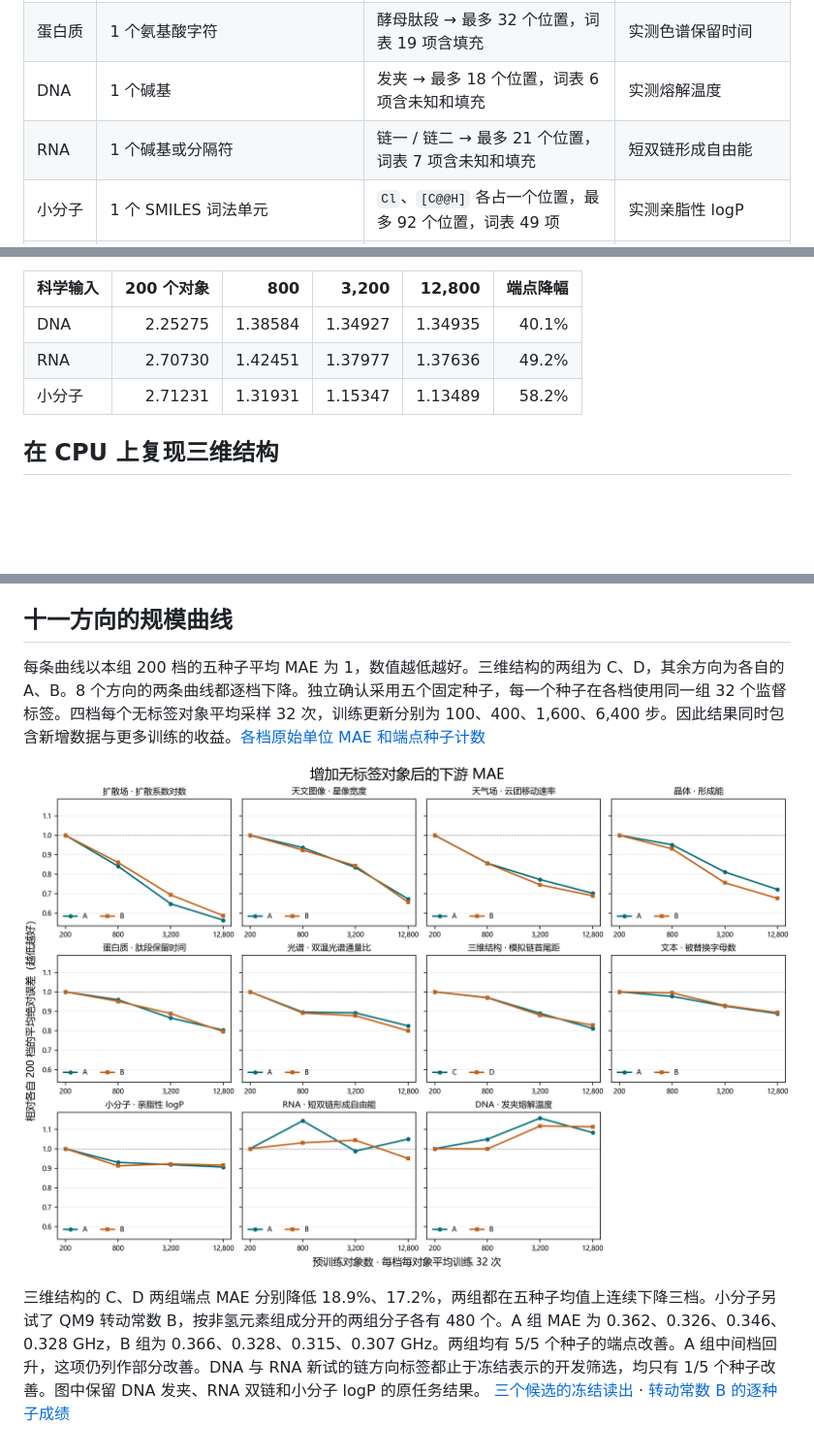
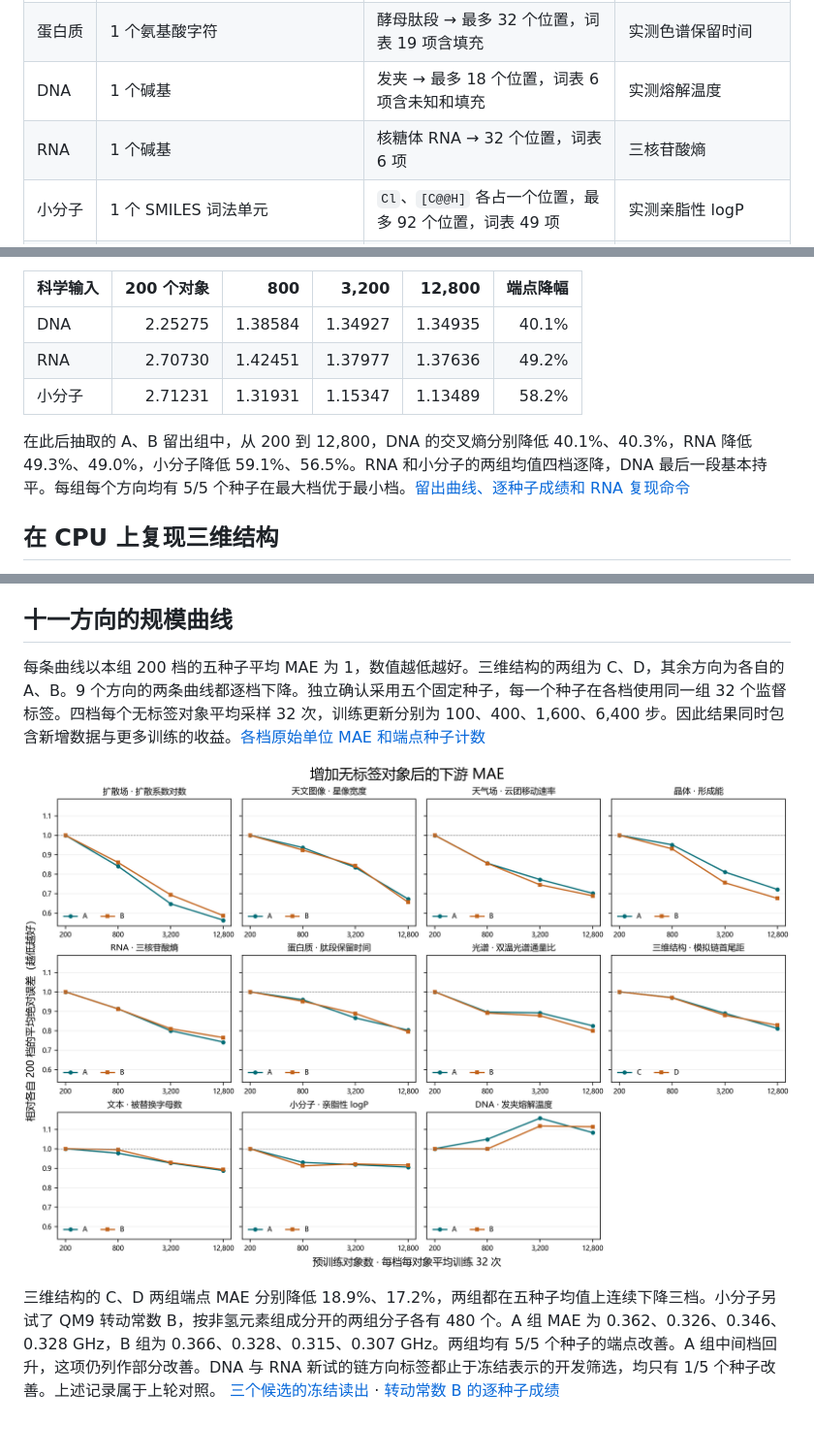
Before and after one commit to Yu-Yang-Li/nanoSciGPT, a Markdown page: docs/pretraining-scale/README.md, 3 parts joined by grey strips. Shown at 97% size. Drawn GitHub-style; pictures changed too: docs/pretraining-scale/scale.png; blank space fills up the shorter version.

```diff
--- a/docs/pretraining-scale/README.md
+++ b/docs/pretraining-scale/README.md
@@ -7,7 +7,7 @@
 | 光谱 | 连续 4 个波长的通量 | 64 个采样点 → 16 个四维块 | 模拟双温光谱的紫外/可见通量比（对数） |
 | 蛋白质 | 1 个氨基酸字符 | 酵母肽段 → 最多 32 个位置，词表 19 项含填充 | 实测色谱保留时间 |
 | DNA | 1 个碱基 | 发夹 → 最多 18 个位置，词表 6 项含未知和填充 | 实测熔解温度 |
-| RNA | 1 个碱基或分隔符 | 链一 / 链二 → 最多 21 个位置，词表 7 项含未知和填充 | 短双链形成自由能 |
+| RNA | 1 个碱基 | 核糖体 RNA → 32 个位置，词表 6 项 | 三核苷酸熵 |
 | 小分子 | 1 个 SMILES 词法单元 | `Cl`、`[C@@H]` 各占一个位置，最多 92 个位置，词表 49 项 | 实测亲脂性 logP |
 | 晶体 | 晶格矩阵占首个 token，每个原子的元素和分数坐标占一个 token | ABX₃ 晶胞 → 晶格 + 5 个原子；元素嵌入有 119 个槽位 | 密度泛函计算形成能 |
 | 三维结构 | 原子间距离矩阵中的一个 4×4 块 | 模拟链 16 个点 → 16 块 → 遮去两个对称块，余 14 个 token | 模拟链首尾距（单位键长） |
@@ -28,6 +28,8 @@ DNA、RNA、小分子已有一组只看预训练的对照。每档都做 1,600
 | RNA | 2.70730 | 1.42451 | 1.37977 | 1.37636 | 49.2% |
 | 小分子 | 2.71231 | 1.31931 | 1.15347 | 1.13489 | 58.2% |
 
+在此后抽取的 A、B 留出组中，从 200 到 12,800，DNA 的交叉熵分别降低 40.1%、40.3%，RNA 降低 49.3%、49.0%，小分子降低 59.1%、56.5%。RNA 和小分子的两组均值四档逐降，DNA 最后一段基本持平。每组每个方向均有 5/5 个种子在最大档优于最小档。[留出曲线、逐种子成绩和 RNA 复现命令](symbol-scaling/README.md)
+
 ## 在 CPU 上复现三维结构
 
 在仓库根目录启动。预训练只读剔除目标块后的距离，监督阶段才读取首尾距。所有模拟数据由程序在本地生成。
@@ -47,8 +49,8 @@ python -m nanoscigpt.tasks.structure_scale --full > structure-scale.csv
 
 ## 十一方向的规模曲线
 
-每条曲线以本组 200 档的五种子平均 MAE 为 1，数值越低越好。三维结构的两组为 C、D，其余方向为各自的 A、B。8 个方向的两条曲线都逐档下降。独立确认采用五个固定种子，每一个种子在各档使用同一组 32 个监督标签。四档每个无标签对象平均采样 32 次，训练更新分别为 100、400、1,600、6,400 步。因此结果同时包含新增数据与更多训练的收益。[各档原始单位 MAE 和端点种子计数](scale.csv)
+每条曲线以本组 200 档的五种子平均 MAE 为 1，数值越低越好。三维结构的两组为 C、D，其余方向为各自的 A、B。9 个方向的两条曲线都逐档下降。独立确认采用五个固定种子，每一个种子在各档使用同一组 32 个监督标签。四档每个无标签对象平均采样 32 次，训练更新分别为 100、400、1,600、6,400 步。因此结果同时包含新增数据与更多训练的收益。[各档原始单位 MAE 和端点种子计数](scale.csv)
 
 ![十一方向两组确认集上随数据规模变化的误差](scale.png)
 
-三维结构的 C、D 两组端点 MAE 分别降低 18.9%、17.2%，两组都在五种子均值上连续下降三档。小分子另试了 QM9 转动常数 B，按非氢元素组成分开的两组分子各有 480 个。A 组 MAE 为 0.362、0.326、0.346、0.328 GHz，B 组为 0.366、0.328、0.315、0.307 GHz。两组均有 5/5 个种子的端点改善。A 组中间档回升，这项仍列作部分改善。DNA 与 RNA 新试的链方向标签都止于冻结表示的开发筛选，均只有 1/5 个种子改善。图中保留 DNA 发夹、RNA 双链和小分子 logP 的原任务结果。 [三个候选的冻结读出](frozen-probes.csv) · [转动常数 B 的逐种子成绩](rotational-B-per-seed.csv)
+三维结构的 C、D 两组端点 MAE 分别降低 18.9%、17.2%，两组都在五种子均值上连续下降三档。小分子另试了 QM9 转动常数 B，按非氢元素组成分开的两组分子各有 480 个。A 组 MAE 为 0.362、0.326、0.346、0.328 GHz，B 组为 0.366、0.328、0.315、0.307 GHz。两组均有 5/5 个种子的端点改善。A 组中间档回升，这项仍列作部分改善。DNA 与 RNA 新试的链方向标签都止于冻结表示的开发筛选，均只有 1/5 个种子改善。上述记录属于上轮对照。 [三个候选的冻结读出](frozen-probes.csv) · [转动常数 B 的逐种子成绩](rotational-B-per-seed.csv)
```
Also changed, not shown: README.md (+3 -1 lines), docs/pretraining-scale/symbol-scaling/curves.png (added), 11 other files.
